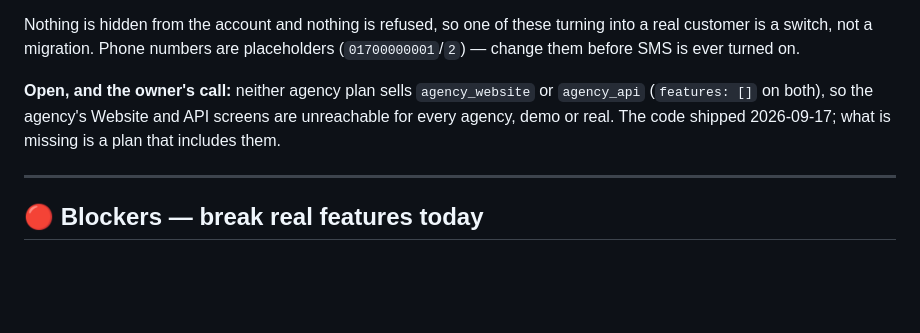
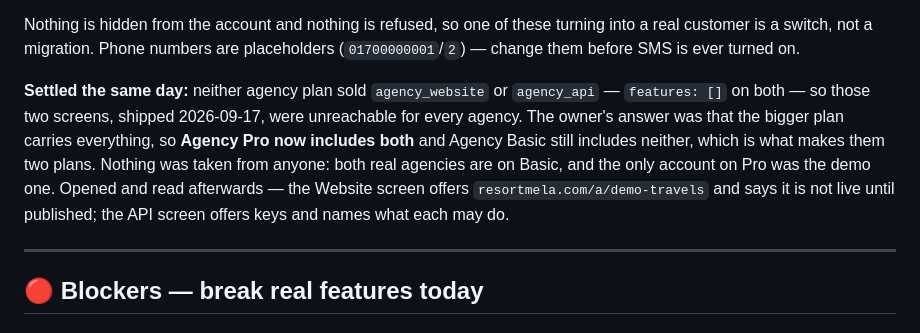
Before and after one commit to riazbd/resrtmela, a Markdown page: ROADMAP.md, the part around the change. Rendered like a GitHub page; blank space fills up the shorter version.

Commit message:
docs: Agency Pro carries both of the agency's tools
Neither agency plan sold agency_website or agency_api, so the two
screens that shipped on 2026-09-17 could not be opened by any agency.
The owner's answer was that the bigger plan has everything: Pro now
includes both, Basic still includes neither, which is the difference
between the two.

Nothing was taken from anyone — both real agencies are on Basic and
the only account on Pro was the demo one. Both screens were opened
and read afterwards: Website offers the agency its own address and
says it is not live until published, API offers keys and names what
each one may do. No errors.

Co-Authored-By: Claude Opus 5 <noreply@anthropic.com>

```diff
--- a/ROADMAP.md
+++ b/ROADMAP.md
@@ -54,10 +54,15 @@ Nothing is hidden from the account and nothing is refused, so one of these
 turning into a real customer is a switch, not a migration. Phone numbers are
 placeholders (`01700000001`/`2`) — change them before SMS is ever turned on.
 
-**Open, and the owner's call:** neither agency plan sells `agency_website` or
-`agency_api` (`features: []` on both), so the agency's Website and API screens
-are unreachable for every agency, demo or real. The code shipped 2026-09-17;
-what is missing is a plan that includes them.
+**Settled the same day:** neither agency plan sold `agency_website` or
+`agency_api` — `features: []` on both — so those two screens, shipped
+2026-09-17, were unreachable for every agency. The owner's answer was that
+the bigger plan carries everything, so **Agency Pro now includes both** and
+Agency Basic still includes neither, which is what makes them two plans.
+Nothing was taken from anyone: both real agencies are on Basic, and the only
+account on Pro was the demo one. Opened and read afterwards — the Website
+screen offers `resortmela.com/a/demo-travels` and says it is not live until
+published; the API screen offers keys and names what each may do.
 
 ---
 
```
